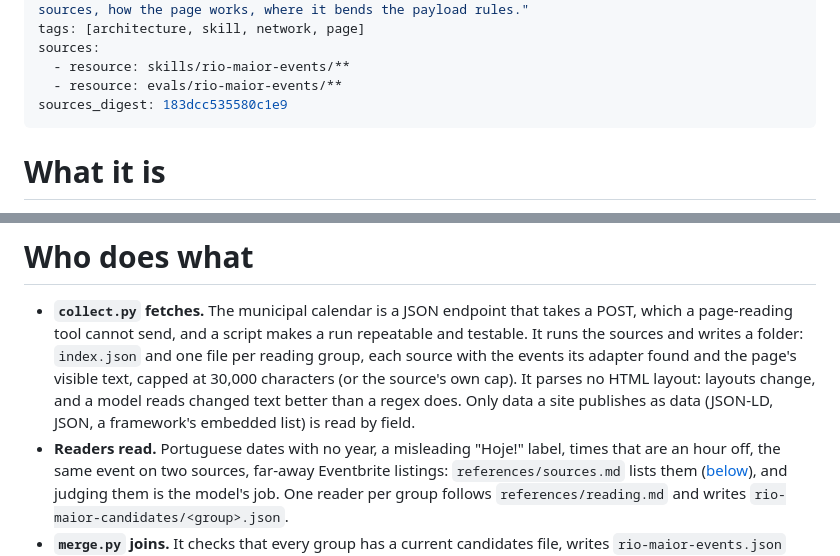
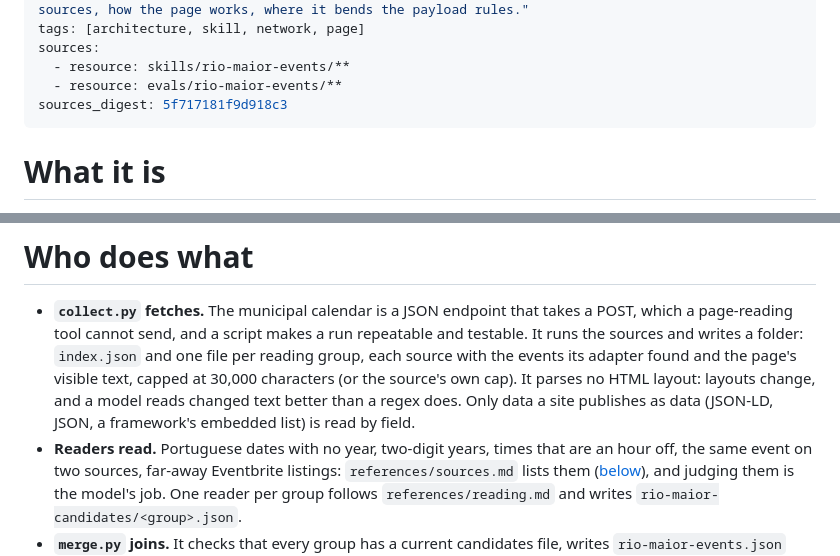
Before and after one commit to 4e6/rio-maior-events, a Markdown page: .wiki/architecture/rio-maior-events.md, 2 parts joined by grey strips. Drawn GitHub-style.

Commit message:
rio-maior-events: two wording fixes from the review of d1de6d1
Co-Authored-By: Claude Opus 5.5 <noreply@anthropic.com>

```diff
--- a/.wiki/architecture/rio-maior-events.md
+++ b/.wiki/architecture/rio-maior-events.md
@@ -6,7 +6,7 @@ tags: [architecture, skill, network, page]
 sources:
   - resource: skills/rio-maior-events/**
   - resource: evals/rio-maior-events/**
-sources_digest: 183dcc535580c1e9
+sources_digest: 5f717181f9d918c3
 ---
 
 # What it is
@@ -28,7 +28,7 @@ and each has its own traps.
   the source's own cap). It parses no HTML layout: layouts change, and a model
   reads changed text better than a regex does. Only data a site publishes as
   data (JSON-LD, JSON, a framework's embedded list) is read by field.
-- **Readers read.** Portuguese dates with no year, a misleading "Hoje!" label,
+- **Readers read.** Portuguese dates with no year, two-digit years,
   times that are an hour off, the same event on two sources, far-away
   Eventbrite listings: `references/sources.md` lists them
   ([below](#the-sources)), and judging them is the model's job. One reader per
```
Also changed, not shown: .wiki/architecture/rio-maior-events-sources.md (+1 -1 lines), 1 other file.
